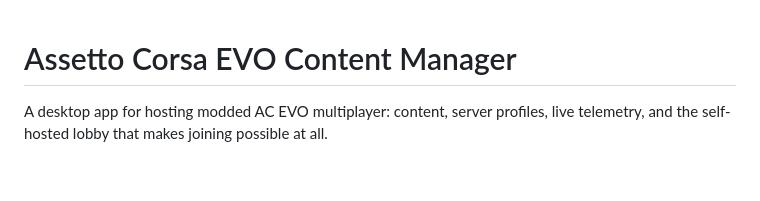
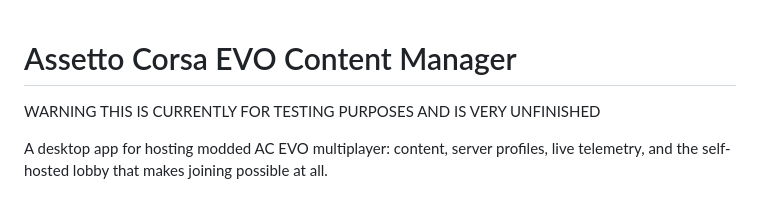
Before and after one commit to WhoaThatCombo/AC-evo-content-manager-, a Markdown page: README.md, the part around the change. Drawn GitHub-style; blank space fills up the shorter version.

```diff
--- a/README.md
+++ b/README.md
@@ -1,4 +1,6 @@
 # Assetto Corsa EVO Content Manager
+
+WARNING THIS IS CURRENTLY FOR TESTING PURPOSES AND IS VERY UNFINISHED
 
 A desktop app for hosting modded AC EVO multiplayer: content, server profiles,
 live telemetry, and the self-hosted lobby that makes joining possible at all.
```
